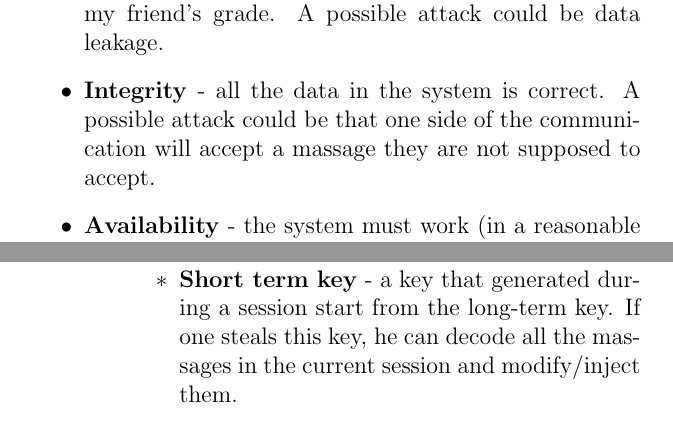
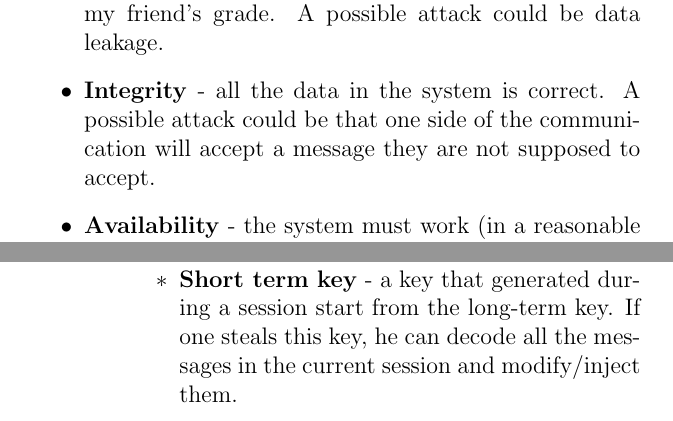
Before and after one commit to MahlerTom/UniversityCourseBookAOI, a LaTeX thesis (UniversityCourseBookAOI.tex, which reads chapters/01_introduction.tex): two parts of pages 15 and 19 of 222, joined at a grey line, cut so that both start at the same text. Compiled offline with pdfLaTeX.

Commit message:
Update 01_introduction.tex
few annoying typos , massage/s -> message/s.

```diff
--- a/chapters/01_introduction.tex
+++ b/chapters/01_introduction.tex
@@ -237,7 +237,7 @@ known as the CIA~\cite{cia} triad:
     I'll get my grade and not my friend's grade. A possible attack could be data
     leakage.
     \item \textbf{Integrity} - all the data in the system is correct. A possible
-    attack could be that one side of the communication will accept a massage
+    attack could be that one side of the communication will accept a message
     they are not supposed to accept.
     \item \textbf{Availability} - the system must work (in a reasonable time). A
     possible attack could be a Denial of Service (DOS).
@@ -347,7 +347,7 @@ story. We divide them as follows:
                     to sign malware as a software update.
                     \item \textbf{Short term key} - a key that generated during
                     a session start from the long-term key. If one steals this
-                    key, he can decode all the massages in the current session
+                    key, he can decode all the messages in the current session
                     and modify/inject them.
                 \end{itemize}
                 Notice that if one steals the long-term key it doesn't mean he
```
Also changed, not shown: chapters/01_introduction.tex (6 more changed lines).
